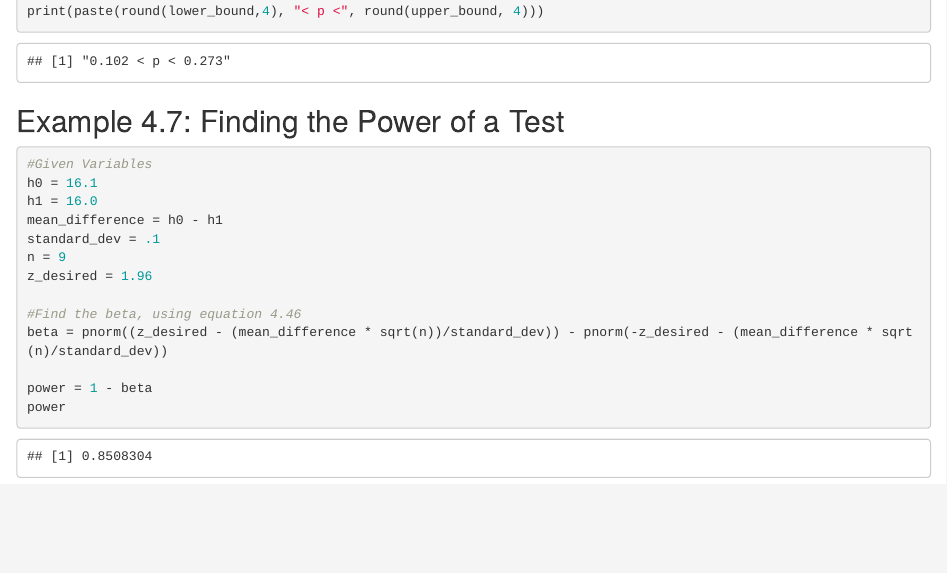
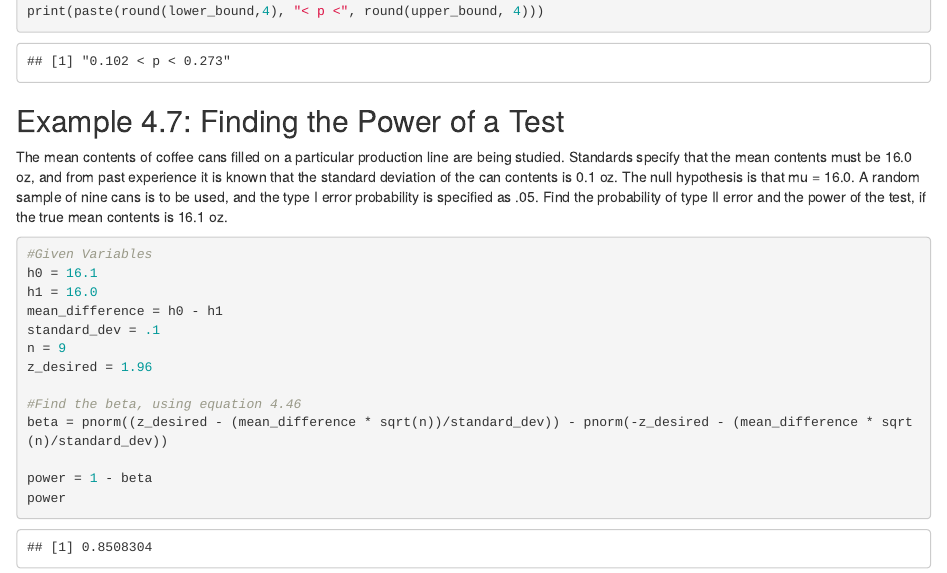
Before and after one commit to tylerjrichards/Quality_Control, an R Markdown document (chp4_pt1.Rmd): the page in a window 1100 px wide, from 5710 px down. Rendered offline with R 4.5, knitr and Pandoc, with nearby package versions; drawn as R Markdown's standard HTML page in place of the format the file asks for.

Commit message:
added paragraph below 4.7

````diff
--- a/chp4_pt1.Rmd
+++ b/chp4_pt1.Rmd
@@ -242,6 +242,13 @@ print(paste(round(lower_bound,4), "< p <", round(upper_bound, 4)))
 
 ## Example 4.7: Finding the Power of a Test
 
+The mean contents of coffee cans filled on a particular production line are being studied. Standards specify that the mean contents must be 16.0 oz, and from past experience it is known that the standard deviation of the can contents is 0.1 oz. The null hypothesis is that mu = 16.0.
+A random sample of nine cans is to be used, and the type I error probability is specified as .05. Find the probability of type II error and the power of the test, if the true mean contents is 16.1 oz.
+
+
+
+
+
 ```{r}
 #Given Variables
 h0 = 16.1
````
Also changed, not shown: chp4_pt1.html.
